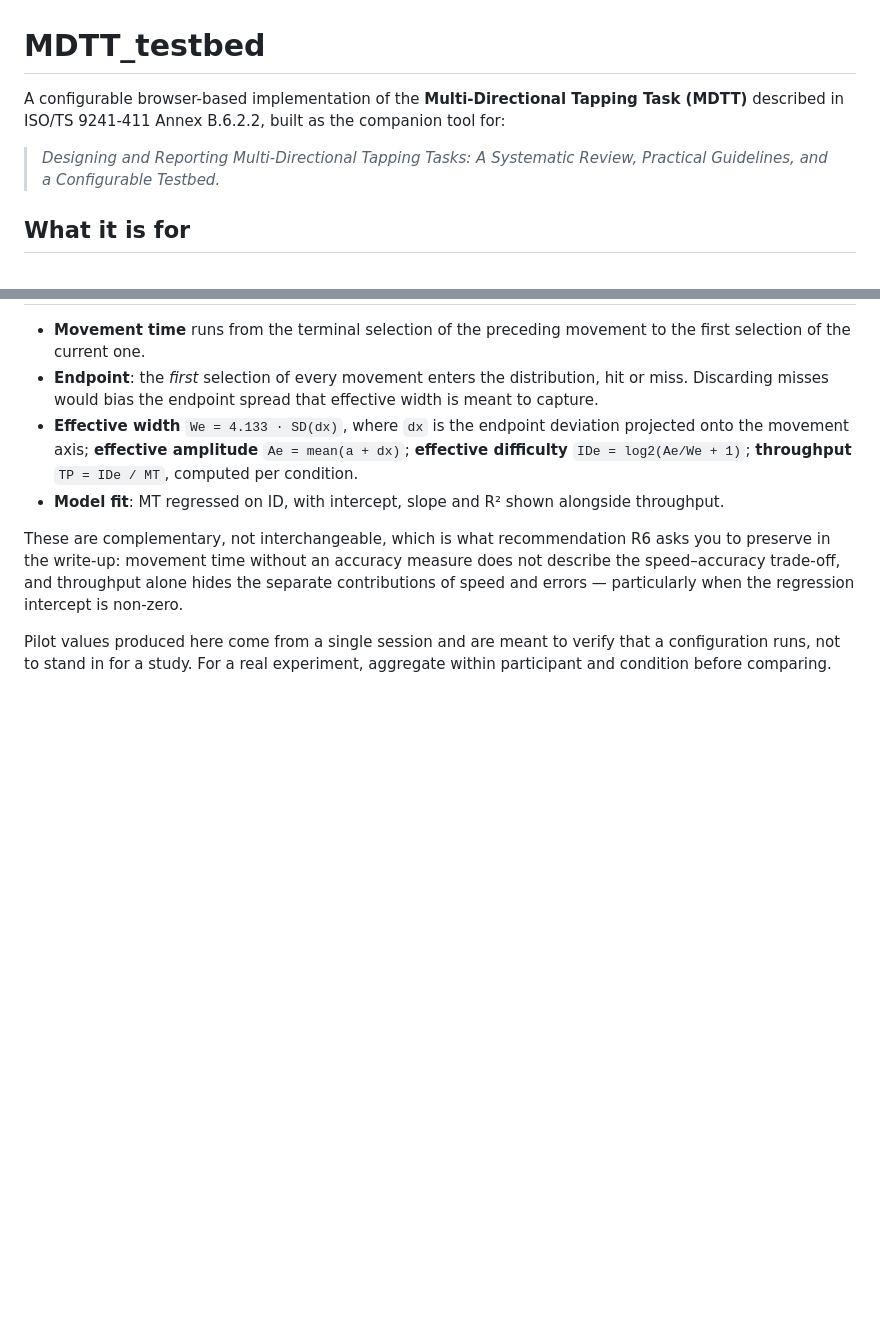
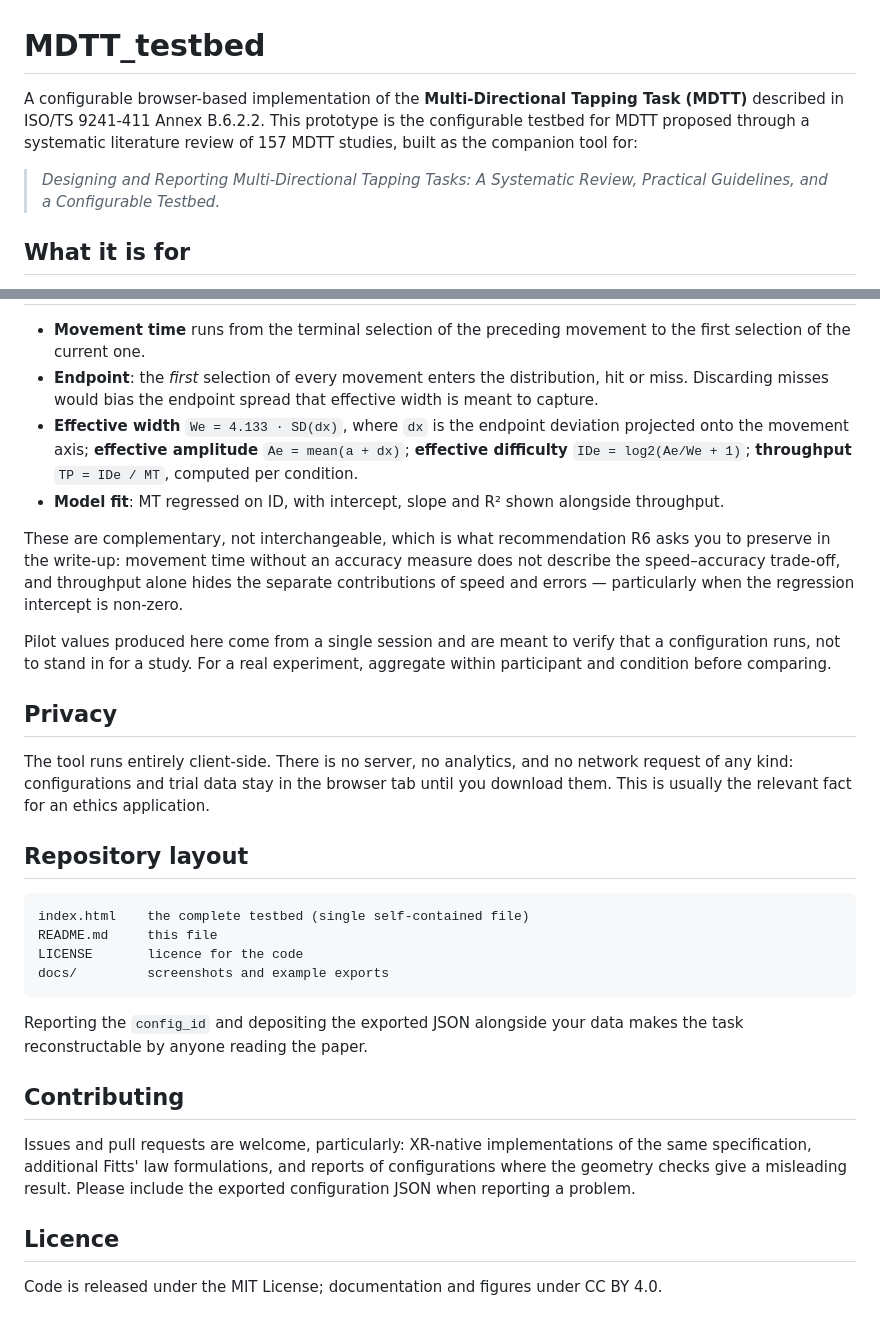
Before and after one commit to YuhwaH/MDTT_testbed, a Markdown page: README.md, 2 parts joined by grey strips. Drawn GitHub-style; blank space fills up the shorter version.

````diff
--- a/README.md
+++ b/README.md
@@ -1,9 +1,8 @@
 # MDTT_testbed
 
-A configurable browser-based implementation of the **Multi-Directional Tapping Task (MDTT)** described in ISO/TS 9241-411 Annex B.6.2.2, built as the companion tool for:
+A configurable browser-based implementation of the **Multi-Directional Tapping Task (MDTT)** described in ISO/TS 9241-411 Annex B.6.2.2. This prototype is the configurable testbed for MDTT proposed through a systematic literature review of 157 MDTT studies, built as the companion tool for:
 
 > *Designing and Reporting Multi-Directional Tapping Tasks: A Systematic Review, Practical Guidelines, and a Configurable Testbed.*
-
 
 ## What it is for
 
@@ -81,3 +80,26 @@ All exports are generated in the browser. Every file carries the same 7-characte
 These are complementary, not interchangeable, which is what recommendation R6 asks you to preserve in the write-up: movement time without an accuracy measure does not describe the speed–accuracy trade-off, and throughput alone hides the separate contributions of speed and errors — particularly when the regression intercept is non-zero.
 
 Pilot values produced here come from a single session and are meant to verify that a configuration runs, not to stand in for a study. For a real experiment, aggregate within participant and condition before comparing.
+
+## Privacy
+
+The tool runs entirely client-side. There is no server, no analytics, and no network request of any kind: configurations and trial data stay in the browser tab until you download them. This is usually the relevant fact for an ethics application.
+
+## Repository layout
+
+```
+index.html    the complete testbed (single self-contained file)
+README.md     this file
+LICENSE       licence for the code
+docs/         screenshots and example exports
+```
+
+Reporting the `config_id` and depositing the exported JSON alongside your data makes the task reconstructable by anyone reading the paper.
+
+## Contributing
+
+Issues and pull requests are welcome, particularly: XR-native implementations of the same specification, additional Fitts' law formulations, and reports of configurations where the geometry checks give a misleading result. Please include the exported configuration JSON when reporting a problem.
+
+## Licence
+
+Code is released under the MIT License; documentation and figures under CC BY 4.0.
````
